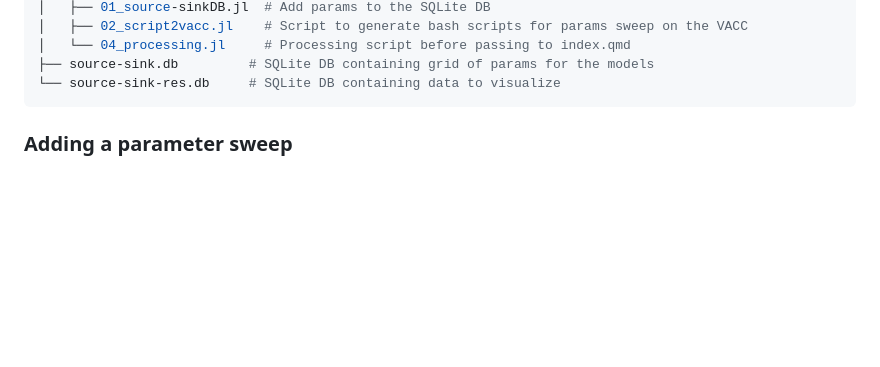
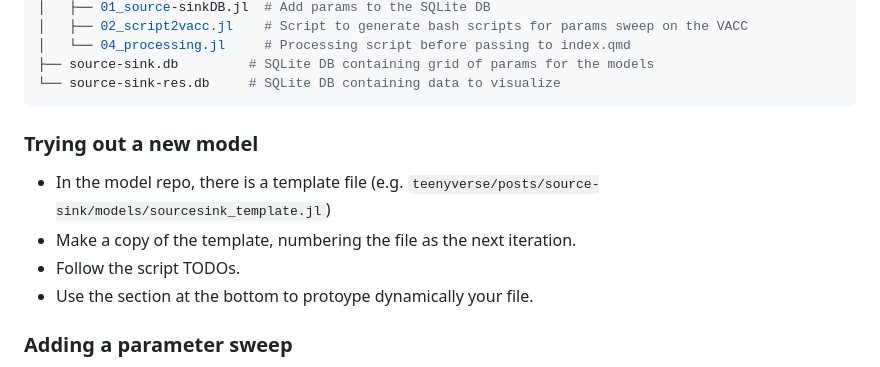
Before and after one commit to jstonge/jstonge.github.io, a Markdown page: README.md, the part around the change. GitHub-like rendering; blank space fills up the shorter version.

````diff
--- a/README.md
+++ b/README.md
@@ -22,6 +22,12 @@ The Teenyverse
 ├── source-sink.db         # SQLite DB containing grid of params for the models
 └── source-sink-res.db     # SQLite DB containing data to visualize
 ```
+### Trying out a new model
+
+ - In the model repo, there is a template file (e.g. `teenyverse/posts/source-sink/models/sourcesink_template.jl`)
+ - Make a copy of the template, numbering the file as the next iteration.
+ - Follow the script TODOs.
+ - Use the section at the bottom to protoype dynamically your file.
 
 ### Adding a parameter sweep
 
````
